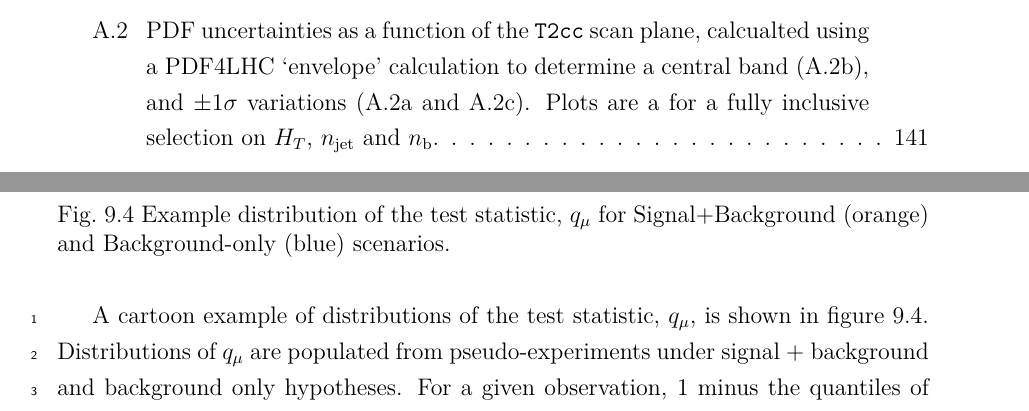
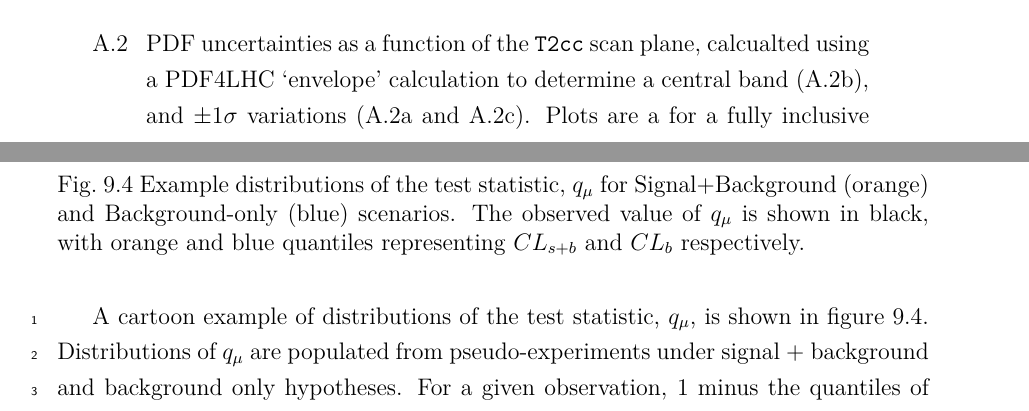
Before and after one commit to dsmiff/thesis-1, a LaTeX thesis (thesis.tex, which reads Chapter9/chapter9.tex): two parts of pages 20 and 134 of 175, joined at a grey line, cut so that both start at the same text. Compiled offline with pdfLaTeX.

Commit message:
update CLs example distro caption

```diff
--- a/Chapter9/chapter9.tex
+++ b/Chapter9/chapter9.tex
@@ -818,8 +818,10 @@ $CL_s \leq 0.05$.
 \begin{figure}[t]
   \centering
   \includegraphics[width=0.75\textwidth]{Figs/other_limits/cartoon_cls_obs.pdf}
-  \caption{Example distribution of the test statistic, $q_{\mu}$ for
-  Signal+Background (orange) and Background-only (blue) scenarios.}
+  \caption{Example distributions of the test statistic, $q_{\mu}$ for
+  Signal+Background (orange) and Background-only (blue) scenarios. The observed
+  value of $q_{\mu}$ is shown in black, with orange and blue quantiles
+  representing $CL_{s+b}$ and $CL_{b}$ respectively.}
   \label{fig:cartoon_cls_obs}
 \end{figure}
 
```
